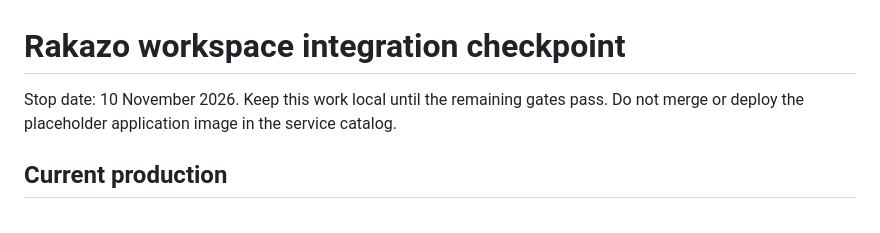
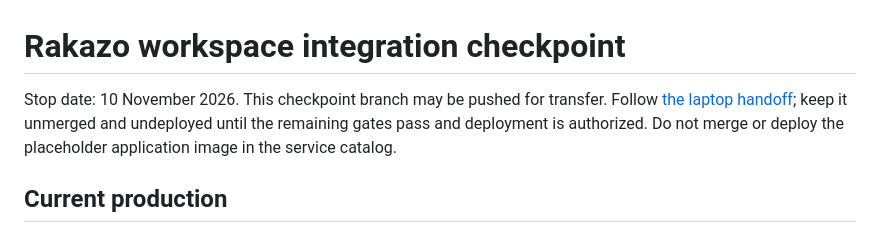
Before and after one commit to RithvikRS/Portfolio-website, a Markdown page: deploy/RAKAZO-WORKSPACE-CHECKPOINT.md, the part around the change. GitHub-like rendering.

Commit message:
docs(rakazo): add laptop handoff and remaining integration steps

```diff
--- a/deploy/RAKAZO-WORKSPACE-CHECKPOINT.md
+++ b/deploy/RAKAZO-WORKSPACE-CHECKPOINT.md
@@ -1,6 +1,6 @@
 # Rakazo workspace integration checkpoint
 
-Stop date: 10 November 2026. Keep this work local until the remaining gates pass. Do not merge or deploy the placeholder application image in the service catalog.
+Stop date: 10 November 2026. This checkpoint branch may be pushed for transfer. Follow [the laptop handoff](../HANDOFF.md); keep it unmerged and undeployed until the remaining gates pass and deployment is authorized. Do not merge or deploy the placeholder application image in the service catalog.
 
 ## Current production
 
```
Also changed, not shown: HANDOFF.md (added, +55 -0 lines).
